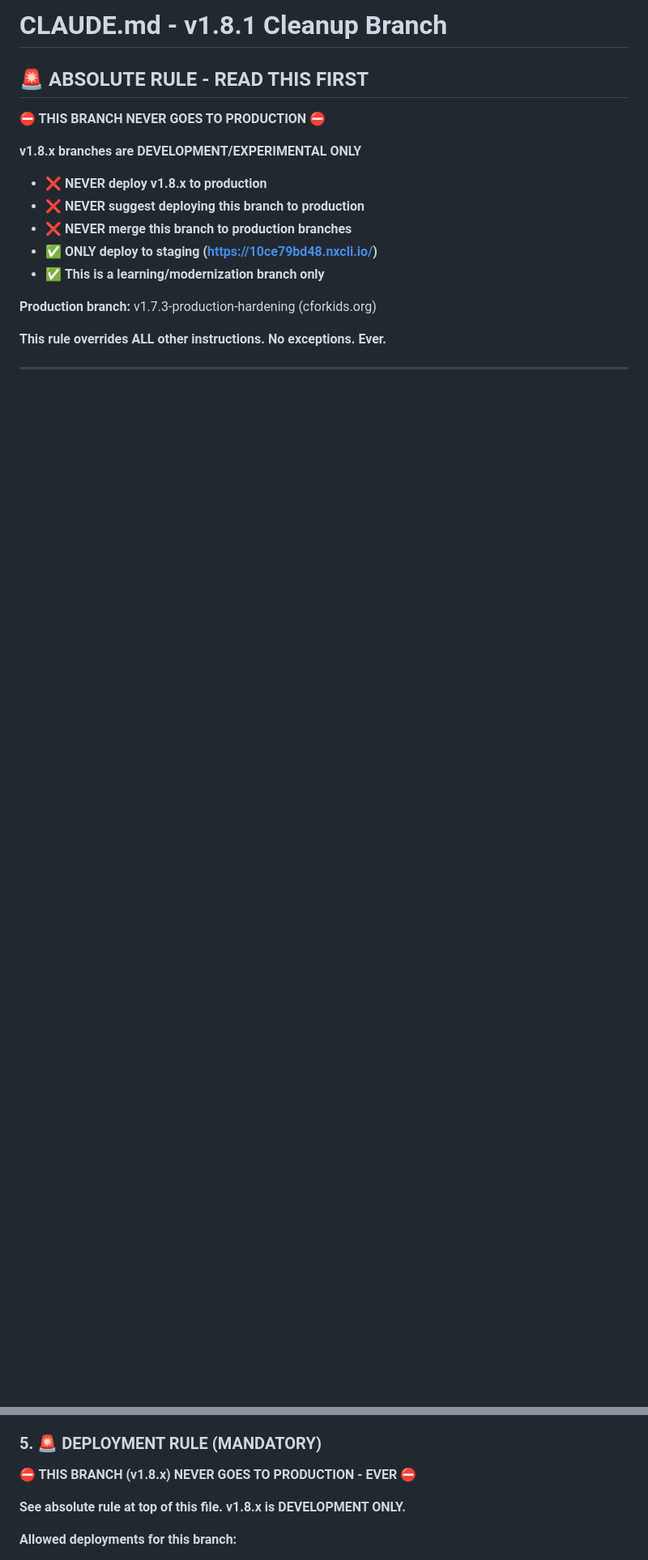
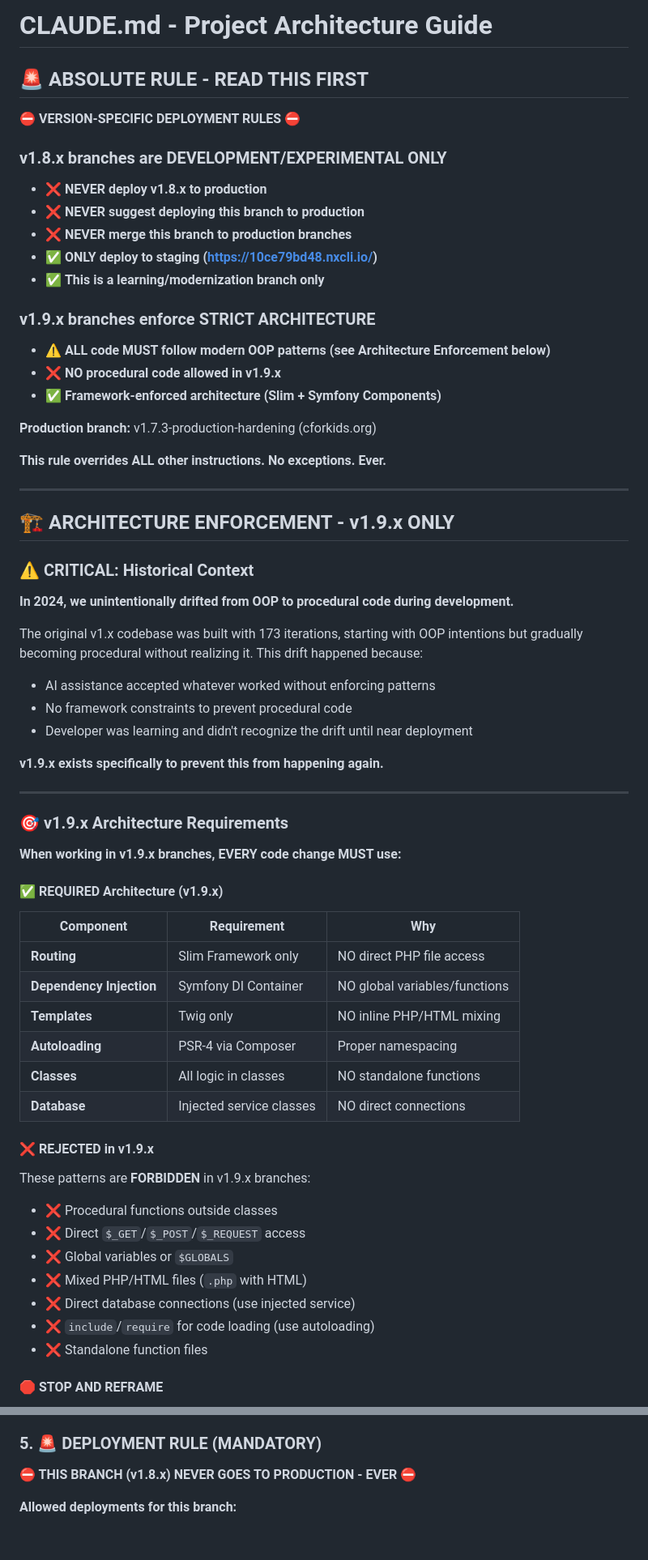
Before and after one commit to binarybcc/cfk, a Markdown page: cfk-standalone/CLAUDE.md, 2 parts joined by grey strips. Shown at 81% size. Rendered like a GitHub page; blank space fills up the shorter version.

```diff
--- a/cfk-standalone/CLAUDE.md
+++ b/cfk-standalone/CLAUDE.md
@@ -1,16 +1,20 @@
-# CLAUDE.md - v1.8.1 Cleanup Branch
+# CLAUDE.md - Project Architecture Guide
 
 ## 🚨 ABSOLUTE RULE - READ THIS FIRST
 
-**⛔ THIS BRANCH NEVER GOES TO PRODUCTION ⛔**
+**⛔ VERSION-SPECIFIC DEPLOYMENT RULES ⛔**
 
-**v1.8.x branches are DEVELOPMENT/EXPERIMENTAL ONLY**
-
+### v1.8.x branches are DEVELOPMENT/EXPERIMENTAL ONLY
 - ❌ **NEVER deploy v1.8.x to production**
 - ❌ **NEVER suggest deploying this branch to production**
 - ❌ **NEVER merge this branch to production branches**
 - ✅ **ONLY deploy to staging (https://10ce79bd48.nxcli.io/)**
 - ✅ **This is a learning/modernization branch only**
+
+### v1.9.x branches enforce STRICT ARCHITECTURE
+- ⚠️ **ALL code MUST follow modern OOP patterns (see Architecture Enforcement below)**
+- ❌ **NO procedural code allowed in v1.9.x**
+- ✅ **Framework-enforced architecture (Slim + Symfony Components)**
 
 **Production branch:** v1.7.3-production-hardening (cforkids.org)
 
@@ -18,3 +22,47 @@
 
 ---
 
+## 🏗️ ARCHITECTURE ENFORCEMENT - v1.9.x ONLY
+
+### ⚠️ CRITICAL: Historical Context
+
+**In 2024, we unintentionally drifted from OOP to procedural code during development.**
+
+The original v1.x codebase was built with 173 iterations, starting with OOP intentions but gradually becoming procedural without realizing it. This drift happened because:
+- AI assistance accepted whatever worked without enforcing patterns
+- No framework constraints to prevent procedural code
+- Developer was learning and didn't recognize the drift until near deployment
+
+**v1.9.x exists specifically to prevent this from happening again.**
+
+---
+
+### 🎯 v1.9.x Architecture Requirements
+
+**When working in v1.9.x branches, EVERY code change MUST use:**
+
+#### ✅ REQUIRED Architecture (v1.9.x)
+
+| Component | Requirement | Why |
+|-----------|-------------|-----|
+| **Routing** | Slim Framework only | NO direct PHP file access |
+| **Dependency Injection** | Symfony DI Container | NO global variables/functions |
+| **Templates** | Twig only | NO inline PHP/HTML mixing |
+| **Autoloading** | PSR-4 via Composer | Proper namespacing |
+| **Classes** | All logic in classes | NO standalone functions |
+| **Database** | Injected service classes | NO direct connections |
+
+#### ❌ REJECTED in v1.9.x
+
+These patterns are **FORBIDDEN** in v1.9.x branches:
+
+- ❌ Procedural functions outside classes
+- ❌ Direct `$_GET`/`$_POST`/`$_REQUEST` access
+- ❌ Global variables or `$GLOBALS`
+- ❌ Mixed PHP/HTML files (`.php` with HTML)
+- ❌ Direct database connections (use injected service)
+- ❌ `include`/`require` for code loading (use autoloading)
+- ❌ Standalone function files
+
+#### 🛑 STOP AND REFRAME
+
@@ -86,8 +242,6 @@ After ANY code change:
 ### 5. 🚨 DEPLOYMENT RULE (MANDATORY)
 
 **⛔ THIS BRANCH (v1.8.x) NEVER GOES TO PRODUCTION - EVER ⛔**
-
-**See absolute rule at top of this file. v1.8.x is DEVELOPMENT ONLY.**
 
 **Allowed deployments for this branch:**
 - ✅ **Staging only:** https://10ce79bd48.nxcli.io/
```
Also changed, not shown: other parts of cfk-standalone/CLAUDE.md (+125 -6 lines).
